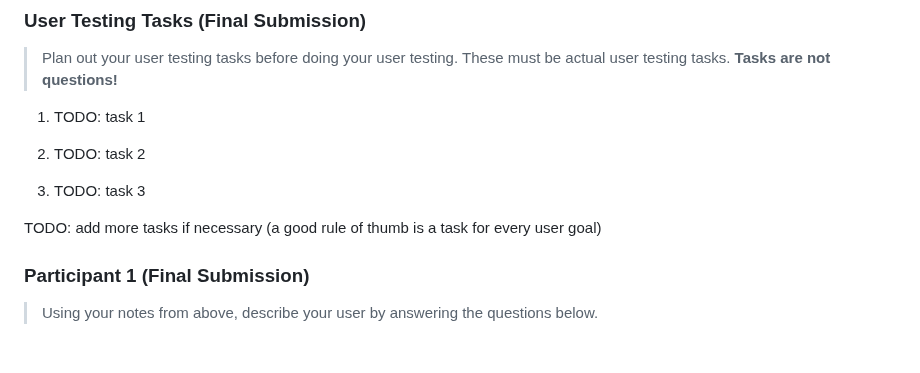
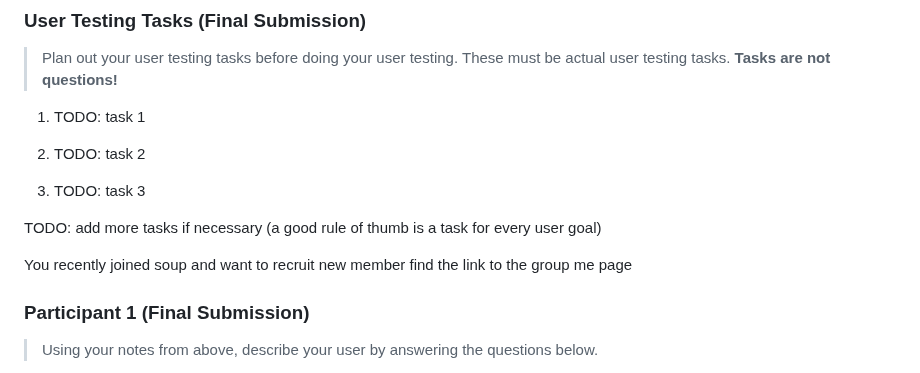
Before and after one commit to Jemimahosei/CornellSOUP, a Markdown page: design-plan/design-journey.md, the part around the change. Drawn GitHub-style; blank space fills up the shorter version.

Commit message:
task for testing

```diff
--- a/design-plan/design-journey.md
+++ b/design-plan/design-journey.md
@@ -1113,8 +1113,11 @@ Feedback on whole site/general feedback:
 
 3. TODO: task 3
 
+
+
 TODO: add more tasks if necessary (a good rule of thumb is a task for every user goal)
 
+You recently joined soup and want to recruit new member find the link to the group me page
 
 ### Participant 1 (Final Submission)
 > Using your notes from above, describe your user by answering the questions below.
```
